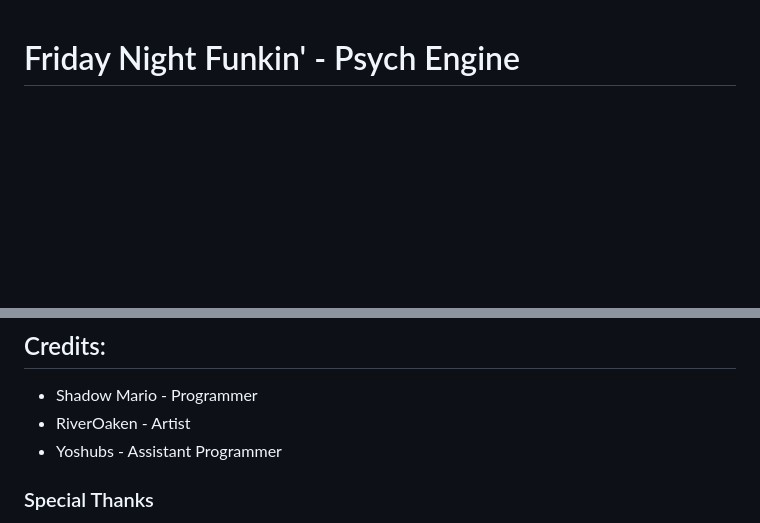
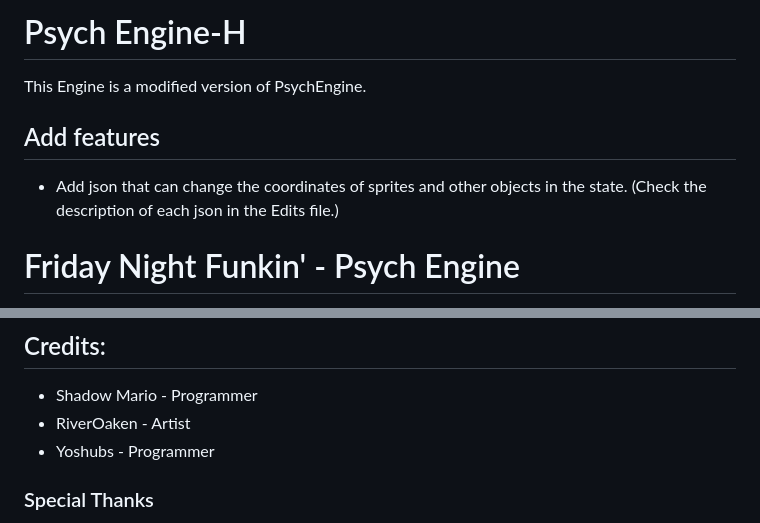
Before and after one commit to Haroweeeeen/PsychEngine-EditByHarowin, a Markdown page: README.md, 2 parts joined by grey strips. Rendered like a GitHub page; blank space fills up the shorter version.

```diff
--- a/README.md
+++ b/README.md
@@ -1,3 +1,8 @@
+# Psych Engine-H
+This Engine is a modified version of PsychEngine.
+## Add features
+- Add json that can change the coordinates of sprites and other objects in the state. (Check the description of each json in the Edits file.)<br>
+
 # Friday Night Funkin' - Psych Engine
 Engine originally used on [Mind Games Mod](https://gamebanana.com/mods/301107), intended to be a fix for the vanilla version's many issues while keeping the casual play aspect of it. Also aiming to be an easier alternative to newbie coders.
 
@@ -21,7 +26,7 @@ same goes for *Lua Scripts*, comment out or delete the line with `LUA_ALLOWED`,
 ## Credits:
 * Shadow Mario - Programmer
 * RiverOaken - Artist
-* Yoshubs - Assistant Programmer
+* Yoshubs - Programmer
 
 ### Special Thanks
 * bbpanzu - Ex-Programmer
```
